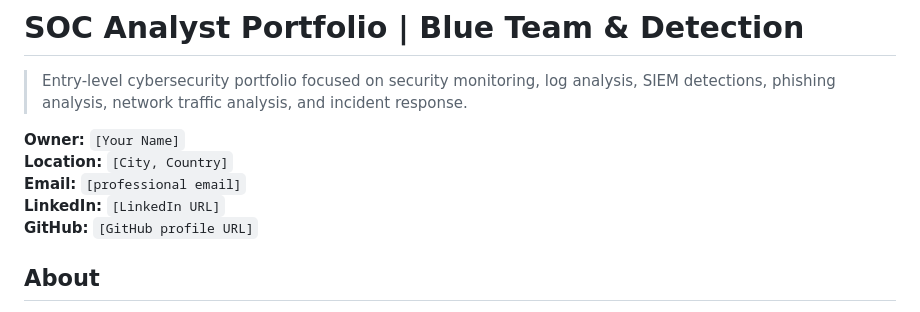
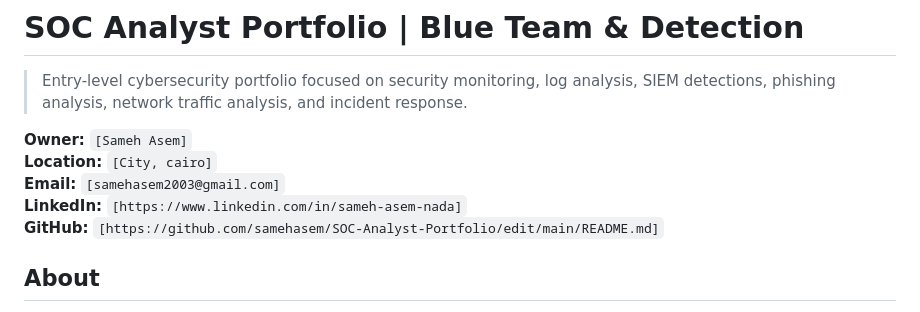
Before and after one commit to samehasem/SOC-Analyst-Portfolio, a Markdown page: README.md, the part around the change. Rendered like a GitHub page.

```diff
--- a/README.md
+++ b/README.md
@@ -2,11 +2,11 @@
 
 > Entry-level cybersecurity portfolio focused on security monitoring, log analysis, SIEM detections, phishing analysis, network traffic analysis, and incident response.
 
-**Owner:** `[Your Name]`
-**Location:** `[City, Country]`
-**Email:** `[professional email]`
-**LinkedIn:** `[LinkedIn URL]`
-**GitHub:** `[GitHub profile URL]`
+**Owner:** `[Sameh Asem]`
+**Location:** `[City, cairo]`
+**Email:** `[samehasem2003@gmail.com]`
+**LinkedIn:** `[https://www.linkedin.com/in/sameh-asem-nada]`
+**GitHub:** `[https://github.com/samehasem/SOC-Analyst-Portfolio/edit/main/README.md]`
 
 ## About
 
```
